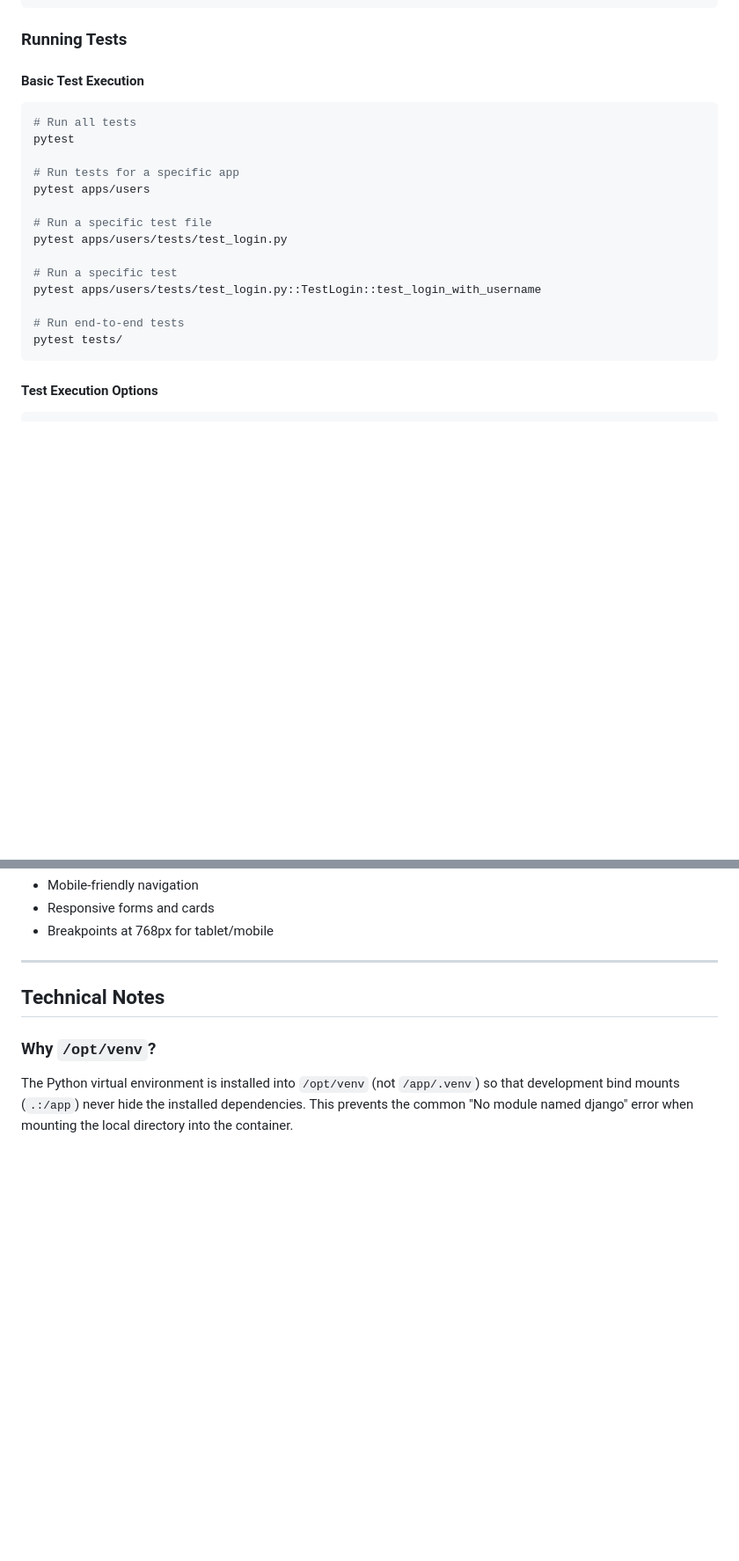
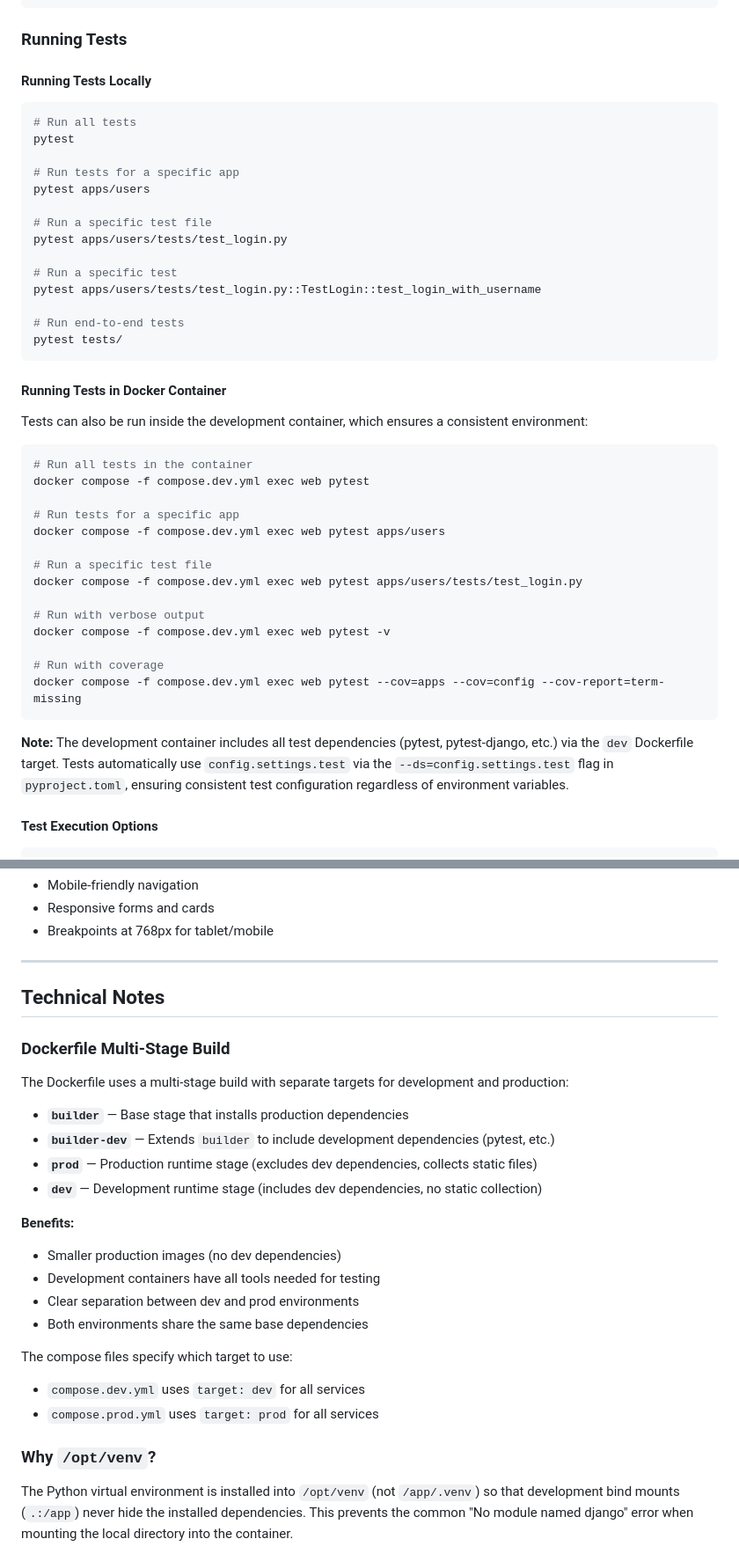
Before and after one commit to ruslanways/lifejournal-v2, a Markdown page: README.md, 2 parts joined by grey strips. Shown at 88% size. Drawn GitHub-style; blank space fills up the shorter version.

Commit message:
docs(README): update development and production configurations, enhance testing instructions, and clarify Dockerfile multi-stage build details

````diff
--- a/README.md
+++ b/README.md
@@ -302,7 +304,7 @@ uv sync --extra dev
 
 ### Running Tests
 
-#### Basic Test Execution
+#### Running Tests Locally
 
 ```bash
 # Run all tests
@@ -320,6 +322,29 @@ pytest apps/users/tests/test_login.py::TestLogin::test_login_with_username
 # Run end-to-end tests
 pytest tests/
 ```
+
+#### Running Tests in Docker Container
+
+Tests can also be run inside the development container, which ensures a consistent environment:
+
+```bash
+# Run all tests in the container
+docker compose -f compose.dev.yml exec web pytest
+
+# Run tests for a specific app
+docker compose -f compose.dev.yml exec web pytest apps/users
+
+# Run a specific test file
+docker compose -f compose.dev.yml exec web pytest apps/users/tests/test_login.py
+
+# Run with verbose output
+docker compose -f compose.dev.yml exec web pytest -v
+
+# Run with coverage
+docker compose -f compose.dev.yml exec web pytest --cov=apps --cov=config --cov-report=term-missing
+```
+
+**Note:** The development container includes all test dependencies (pytest, pytest-django, etc.) via the `dev` Dockerfile target. Tests automatically use `config.settings.test` via the `--ds=config.settings.test` flag in `pyproject.toml`, ensuring consistent test configuration regardless of environment variables.
 
 #### Test Execution Options
 
@@ -675,6 +705,25 @@ All colors are defined as CSS variables in `static/css/main.css` for easy custom
 
 ## Technical Notes
 
+### Dockerfile Multi-Stage Build
+
+The Dockerfile uses a multi-stage build with separate targets for development and production:
+
+- **`builder`** — Base stage that installs production dependencies
+- **`builder-dev`** — Extends `builder` to include development dependencies (pytest, etc.)
+- **`prod`** — Production runtime stage (excludes dev dependencies, collects static files)
+- **`dev`** — Development runtime stage (includes dev dependencies, no static collection)
+
+**Benefits:**
+- Smaller production images (no dev dependencies)
+- Development containers have all tools needed for testing
+- Clear separation between dev and prod environments
+- Both environments share the same base dependencies
+
+The compose files specify which target to use:
+- `compose.dev.yml` uses `target: dev` for all services
+- `compose.prod.yml` uses `target: prod` for all services
+
 ### Why `/opt/venv`?
 
 The Python virtual environment is installed into `/opt/venv` (not `/app/.venv`) so that development bind mounts (`.:/app`) never hide the installed dependencies. This prevents the common "No module named django" error when mounting the local directory into the container.
````
Also changed, not shown: other parts of README.md (+17 -10 lines).
